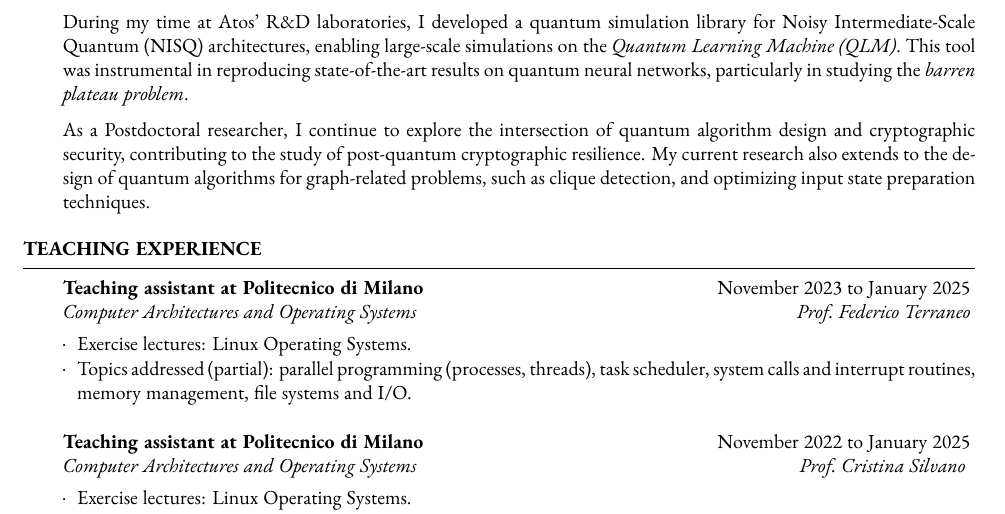
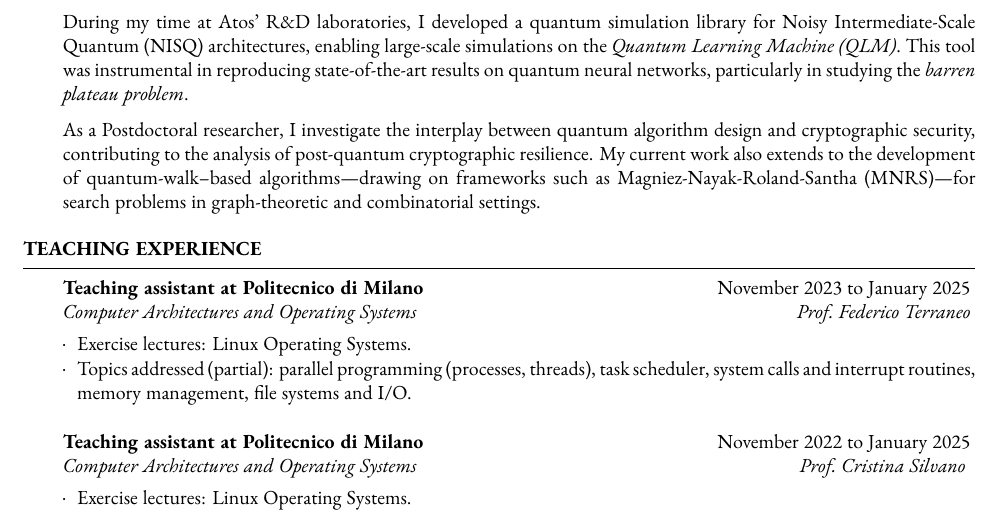
Before and after one commit to tigerjack/cv-scientific, a LaTeX CV (resume.tex): part of page 2 of 4, cut so that both start at the same text. Compiled offline with XeLaTeX.

Commit message:
MOD resume for MNRS

```diff
--- a/resume.tex
+++ b/resume.tex
@@ -138,11 +138,15 @@ maxcitenames=4
   tool was instrumental in reproducing state-of-the-art results on quantum
   neural networks, particularly in studying the \emph{barren plateau problem}.
 
-  As a Postdoctoral researcher, I continue to explore the intersection of
-  quantum algorithm design and cryptographic security, contributing to the study
-  of post-quantum cryptographic resilience. My current research also extends to
-  the design of quantum algorithms for graph-related problems, such as clique
-  detection, and optimizing input state preparation techniques.
+  As a Postdoctoral researcher, I investigate the interplay between quantum
+  algorithm design and cryptographic security, contributing to the analysis of
+  post-quantum cryptographic resilience. My current work also extends to the
+  development of quantum-walk–based algorithms—drawing on frameworks such as
+  Magniez-Nayak-Roland-Santha (MNRS)—for search problems in graph-theoretic and
+  combinatorial settings.
+
+  % such as clique detection, as well as the optimization of input
+  % state-preparation techniques.
 
 \end{tSection}
 %----------------------------------------------------------------------------------------
```
